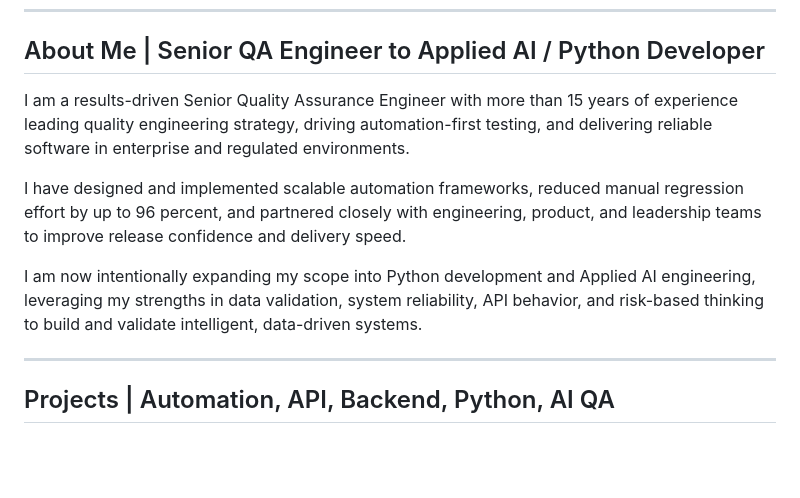
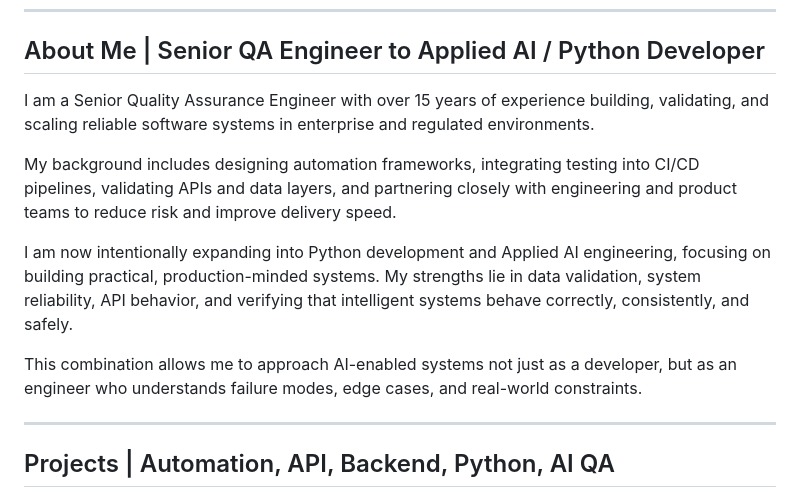
Before and after one commit to aletap/aleta-ploskina-portfolio, a Markdown page: README.md, the part around one of its changes. Drawn GitHub-style; blank space fills up the shorter version.

Commit message:
Update README.md
re-add badges and tighten about me section to ad AI dev

```diff
--- a/README.md
+++ b/README.md
@@ -45,19 +51,23 @@ Frontend demo application used as a target system for automation and testing.
 
 ## About Me | Senior QA Engineer to Applied AI / Python Developer
 
-I am a results-driven Senior Quality Assurance Engineer with more than 15 years
-of experience leading quality engineering strategy, driving automation-first
-testing, and delivering reliable software in enterprise and regulated
-environments.
+I am a Senior Quality Assurance Engineer with over 15 years of experience
+building, validating, and scaling reliable software systems in enterprise and
+regulated environments.
 
-I have designed and implemented scalable automation frameworks, reduced manual
-regression effort by up to 96 percent, and partnered closely with engineering,
-product, and leadership teams to improve release confidence and delivery speed.
+My background includes designing automation frameworks, integrating testing
+into CI/CD pipelines, validating APIs and data layers, and partnering closely
+with engineering and product teams to reduce risk and improve delivery speed.
 
-I am now intentionally expanding my scope into Python development and Applied AI
-engineering, leveraging my strengths in data validation, system reliability,
-API behavior, and risk-based thinking to build and validate intelligent,
-data-driven systems.
+I am now intentionally expanding into Python development and Applied AI
+engineering, focusing on building practical, production-minded systems.
+My strengths lie in data validation, system reliability, API behavior,
+and verifying that intelligent systems behave correctly, consistently,
+and safely.
+
+This combination allows me to approach AI-enabled systems not just as a
+developer, but as an engineer who understands failure modes, edge cases,
+and real-world constraints.
 
 ---
 
```
Also changed, not shown: other parts of README.md (+6 -0 lines).
